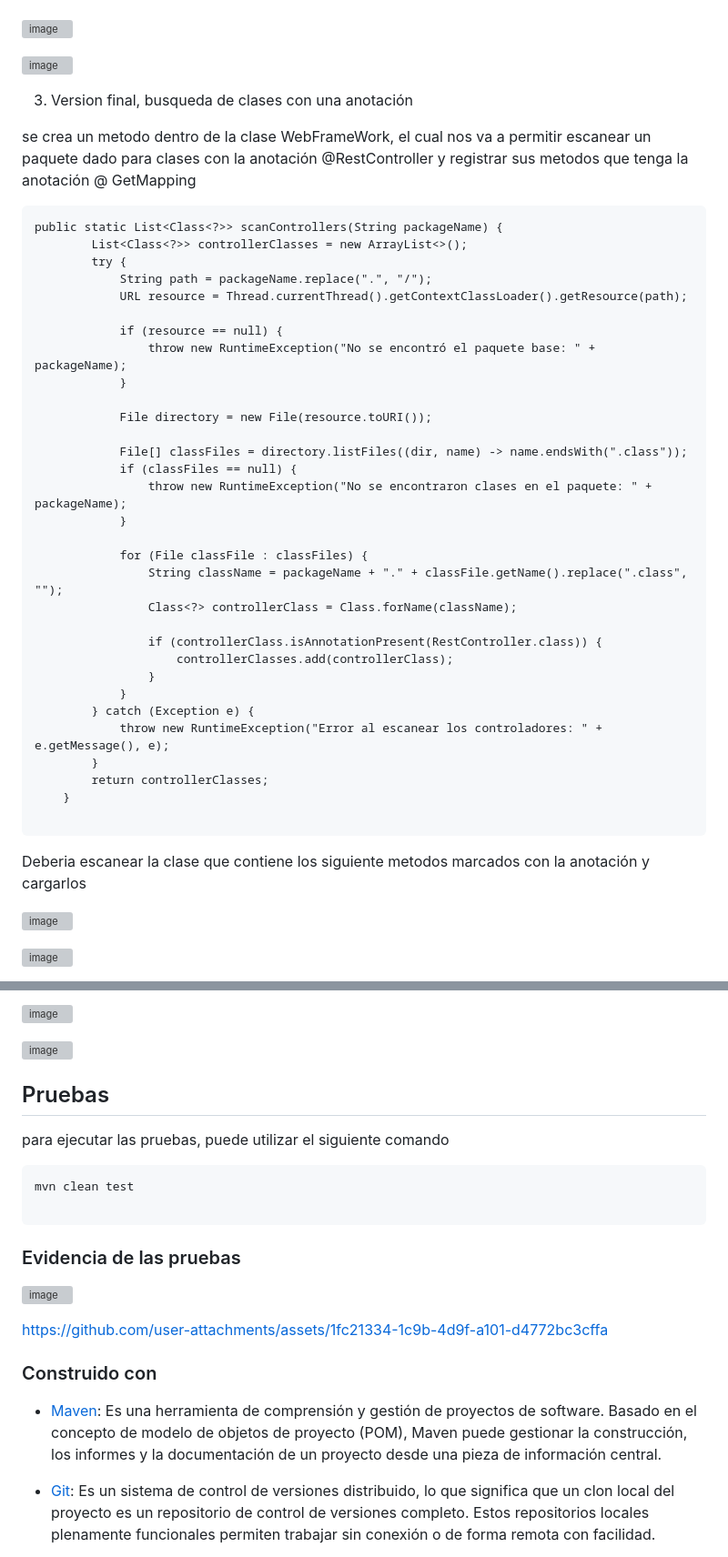
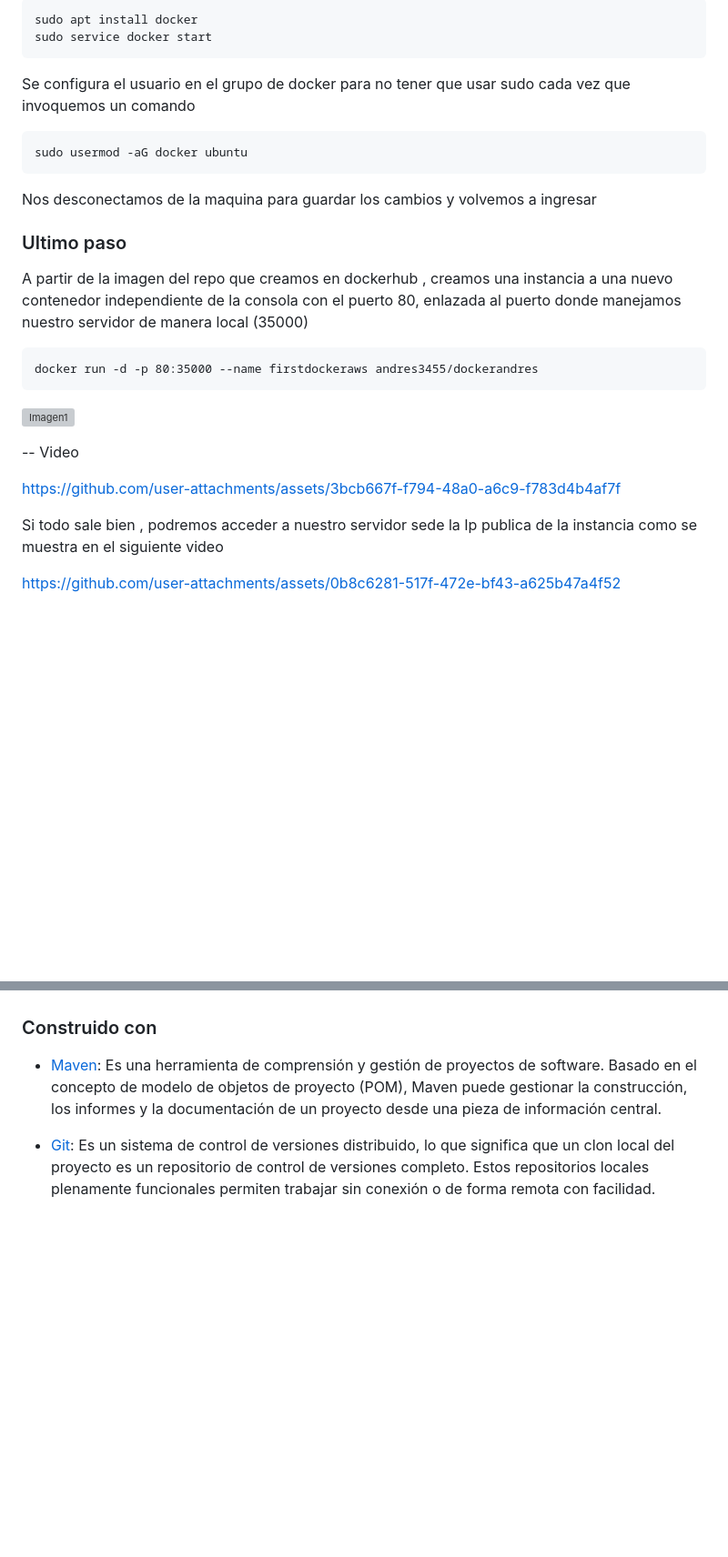
Before and after one commit to andres3455/LabArep-4, a Markdown page: README.md, 2 parts joined by grey strips. Shown at 91% size. Rendered like a GitHub page; blank space fills up the shorter version; grey boxes are pictures that could not be loaded.

````diff
--- a/README.md
+++ b/README.md
@@ -129,50 +137,30 @@ Esta anotación,la habiamos creado en clase, por lo tanto, solamente debemos cam
+```
+sudo apt install docker
+sudo service docker start
+```
+Se configura el usuario en el grupo de docker para no tener que usar sudo cada vez que invoquemos un comando
+
+```
+sudo usermod -aG docker ubuntu
+```
+Nos desconectamos de la maquina para guardar los cambios y volvemos a ingresar
+
+### Ultimo paso
+
+A partir de la imagen del repo que creamos en dockerhub , creamos una instancia a una nuevo contenedor independiente de la consola con el puerto 80, enlazada al puerto donde manejamos nuestro servidor de manera local (35000)
+
+```
+docker run -d -p 80:35000 --name firstdockeraws andres3455/dockerandres
+```
+![Imagen1](img/7.png)
+
+-- Video
+
+https://github.com/user-attachments/assets/3bcb667f-f794-48a0-a6c9-f783d4b4af7f
+
+Si todo sale bien , podremos acceder a nuestro servidor sede la Ip publica de la instancia como se muestra en el siguiente video
 
 
-![image](img/3.png)
-
-![image](img/4.png)
-
-3) Version final, busqueda de clases con una anotación
-
-se crea un metodo dentro de la clase WebFrameWork, el cual nos va a permitir escanear un paquete dado para clases con la anotación @RestController y registrar sus metodos que tenga la anotación @ GetMapping
-
-```
-public static List<Class<?>> scanControllers(String packageName) {
-        List<Class<?>> controllerClasses = new ArrayList<>();
-        try {
-            String path = packageName.replace(".", "/");
-            URL resource = Thread.currentThread().getContextClassLoader().getResource(path);
-
-            if (resource == null) {
-                throw new RuntimeException("No se encontró el paquete base: " + packageName);
-            }
-
-            File directory = new File(resource.toURI());
-
-            File[] classFiles = directory.listFiles((dir, name) -> name.endsWith(".class"));
-            if (classFiles == null) {
-                throw new RuntimeException("No se encontraron clases en el paquete: " + packageName);
-            }
-
-            for (File classFile : classFiles) {
-                String className = packageName + "." + classFile.getName().replace(".class", "");
-                Class<?> controllerClass = Class.forName(className);
-
-                if (controllerClass.isAnnotationPresent(RestController.class)) {
-                    controllerClasses.add(controllerClass);
-                }
-            }
-        } catch (Exception e) {
-            throw new RuntimeException("Error al escanear los controladores: " + e.getMessage(), e);
-        }
-        return controllerClasses;
-    }
-
-```
-Deberia escanear la clase que contiene los siguiente metodos marcados con la anotación y cargarlos
-
-![image](img/5.png)
-
-![image](img/6.png)
+https://github.com/user-attachments/assets/0b8c6281-517f-472e-bf43-a625b47a4f52
 
 
@@ -194,25 +167,3 @@ A su vez tambien atiende el metodo hello, con parametros
-![image](img/8.png)
-
-
-![image](img/10.png)
-
-
-## Pruebas
-
-para ejecutar las pruebas, puede utilizar el siguiente comando
-
-```
-mvn clean test
-
-```
-
-
-### Evidencia de las pruebas
-
-![image](img/11.png)
-
-
-https://github.com/user-attachments/assets/1fc21334-1c9b-4d9f-a101-d4772bc3cffa
 
 
 ### Construido con
````
Also changed, not shown: other parts of README.md (+47 -54 lines).
